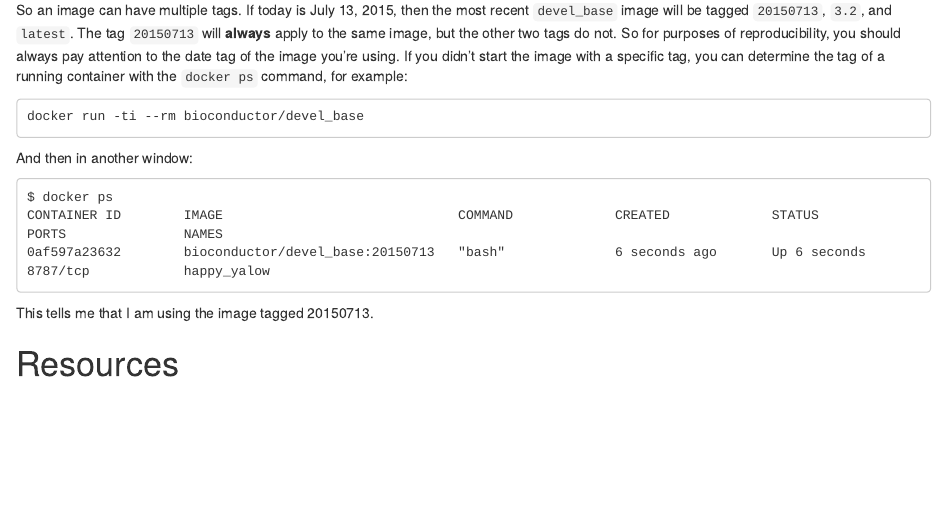
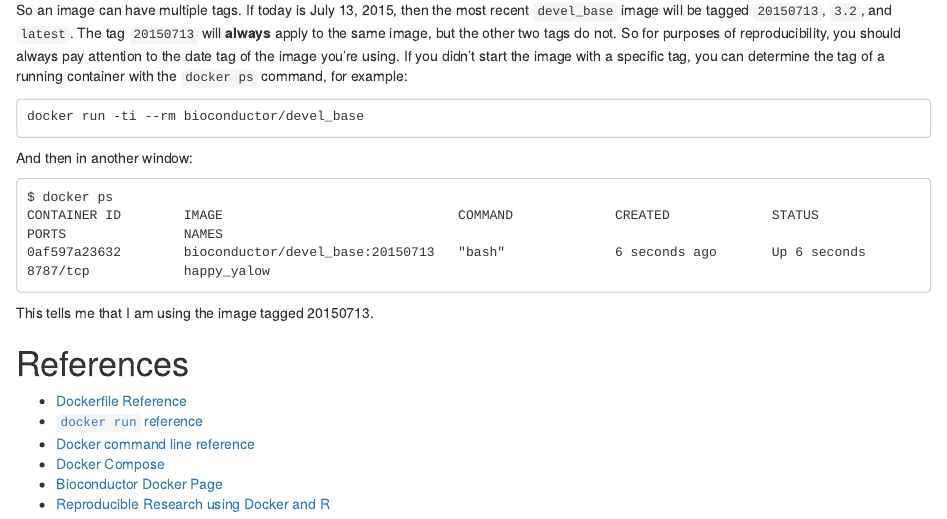
Before and after one commit to Bioconductor/docker.workshop, an R Markdown document (vignettes/docker_and_bioconductor.Rmd): the page in a window 1100 px wide, from 7430 px down. Rendered offline with R 4.5, knitr and Pandoc, with nearby package versions; drawn as R Markdown's standard HTML page in place of the format the file asks for; some code elsewhere in the file could not run offline.

Commit message:
add references section

```diff
--- a/vignettes/docker_and_bioconductor.Rmd
+++ b/vignettes/docker_and_bioconductor.Rmd
@@ -512,4 +512,12 @@ And then in another window:
 
 This tells me that I am using the image tagged 20150713.
 
-# Resources
+
+# References
+
+* [Dockerfile Reference](https://docs.docker.com/reference/builder/)
+* [`docker run` reference](https://docs.docker.com/reference/run/)
+* [Docker command line reference](https://docs.docker.com/reference/commandline/cli/)
+* [Docker Compose](https://docs.docker.com/compose/)
+* [Bioconductor Docker Page](http://bioconductor.org/help/docker/)
+* [Reproducible Research using Docker and R](https://benmarwick.github.io/UW-eScience-docker-for-reproducible-research/#1)
```
